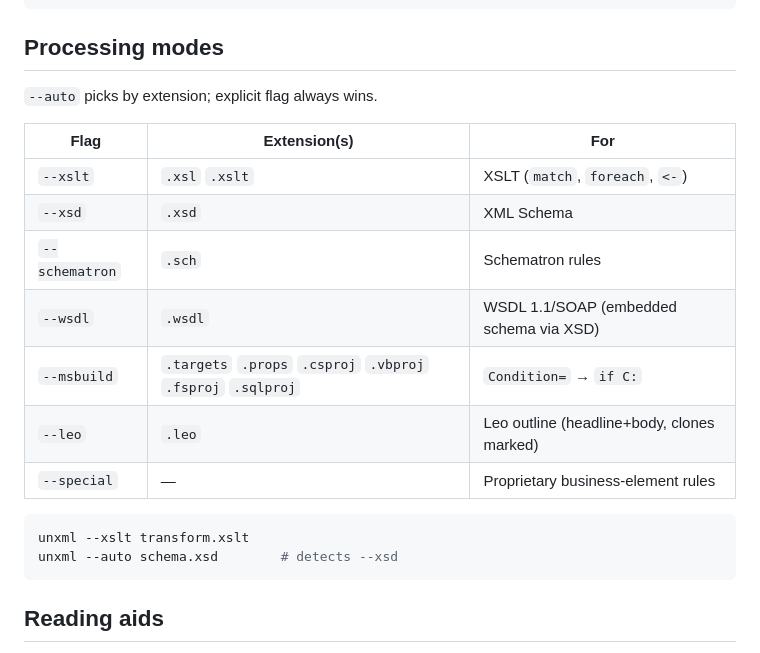
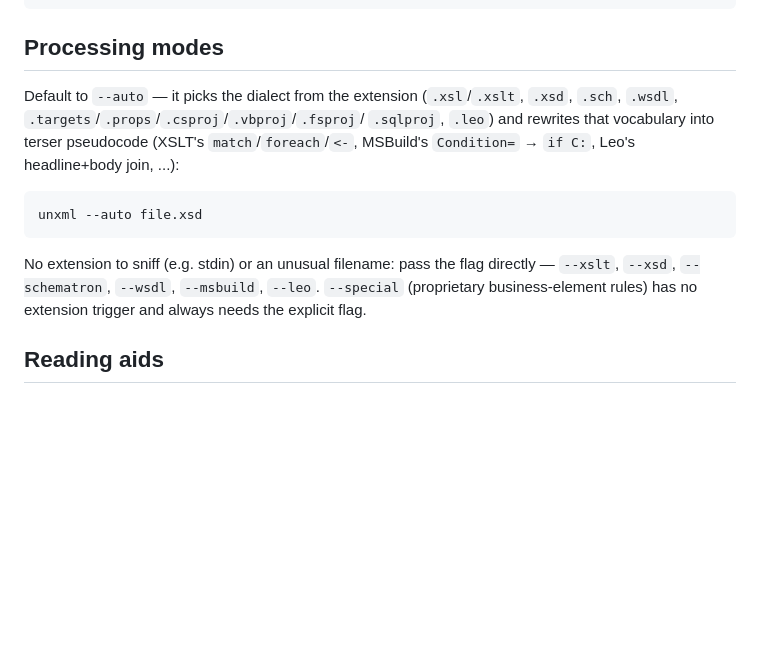
Before and after one commit to vivainio/unxml-rs, a Markdown page: skills/unxml/SKILL.md, the part around the change. Drawn GitHub-style; blank space fills up the shorter version.

Commit message:
Recommend --auto over listing every dialect flag
The per-mode table repeated the extension->flag mapping the CLI already
does automatically. Lead with "use --auto"; only call out the explicit
flags for the cases that actually need one (no extension to sniff, or
--special).

````diff
--- a/skills/unxml/SKILL.md
+++ b/skills/unxml/SKILL.md
@@ -48,22 +48,20 @@ schema : object
 
 ## Processing modes
 
-`--auto` picks by extension; explicit flag always wins.
-
-| Flag           | Extension(s)                            | For                                        |
-| -------------- | ---------------------------------------- | ------------------------------------------- |
-| `--xslt`       | `.xsl` `.xslt`                           | XSLT (`match`, `foreach`, `<-`)             |
-| `--xsd`        | `.xsd`                                   | XML Schema                                  |
-| `--schematron` | `.sch`                                   | Schematron rules                            |
-| `--wsdl`       | `.wsdl`                                  | WSDL 1.1/SOAP (embedded schema via XSD)     |
-| `--msbuild`    | `.targets` `.props` `.csproj` `.vbproj` `.fsproj` `.sqlproj` | `Condition=` → `if C:`  |
-| `--leo`        | `.leo`                                   | Leo outline (headline+body, clones marked)  |
-| `--special`    | —                                        | Proprietary business-element rules          |
+Default to `--auto` — it picks the dialect from the extension (`.xsl`/`.xslt`,
+`.xsd`, `.sch`, `.wsdl`, `.targets`/`.props`/`.csproj`/`.vbproj`/`.fsproj`/
+`.sqlproj`, `.leo`) and rewrites that vocabulary into terser pseudocode
+(XSLT's `match`/`foreach`/`<-`, MSBuild's `Condition=` → `if C:`, Leo's
+headline+body join, ...):
 
 ```bash
-unxml --xslt transform.xslt
-unxml --auto schema.xsd        # detects --xsd
+unxml --auto file.xsd
 ```
+
+No extension to sniff (e.g. stdin) or an unusual filename: pass the flag
+directly — `--xslt`, `--xsd`, `--schematron`, `--wsdl`, `--msbuild`, `--leo`.
+`--special` (proprietary business-element rules) has no extension trigger and
+always needs the explicit flag.
 
 ## Reading aids
 
````
